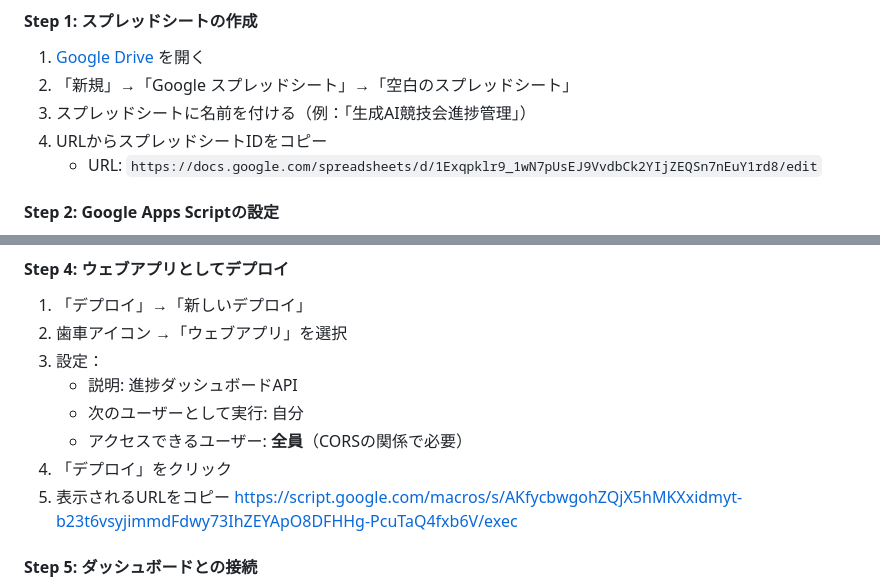
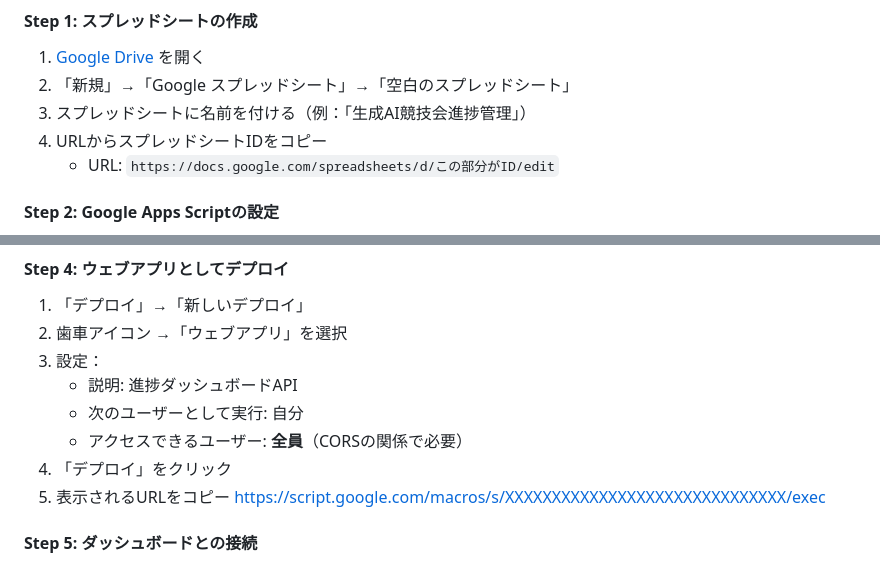
Before and after one commit to ykuriaki1212-rgb/dify, a Markdown page: README.md, 2 parts joined by grey strips. Rendered like a GitHub page.

```diff
--- a/README.md
+++ b/README.md
@@ -27,7 +27,7 @@
 2. 「新規」→「Google スプレッドシート」→「空白のスプレッドシート」
 3. スプレッドシートに名前を付ける（例：「生成AI競技会進捗管理」）
 4. URLからスプレッドシートIDをコピー
-   - URL: `https://docs.google.com/spreadsheets/d/1Exqpklr9_1wN7pUsEJ9VvdbCk2YIjZEQSn7nEuY1rd8/edit`
+   - URL: `https://docs.google.com/spreadsheets/d/この部分がID/edit`
 
 #### Step 2: Google Apps Scriptの設定
 
@@ -57,7 +57,7 @@
    - アクセスできるユーザー: **全員**（CORSの関係で必要）
 4. 「デプロイ」をクリック
 5. 表示されるURLをコピー
-https://script.google.com/macros/s/AKfycbwgohZQjX5hMKXxidmyt-b23t6vsyjimmdFdwy73IhZEYApO8DFHHg-PcuTaQ4fxb6V/exec
+https://script.google.com/macros/s/XXXXXXXXXXXXXXXXXXXXXXXXXXXXXX/exec
 
 #### Step 5: ダッシュボードとの接続
 
```
